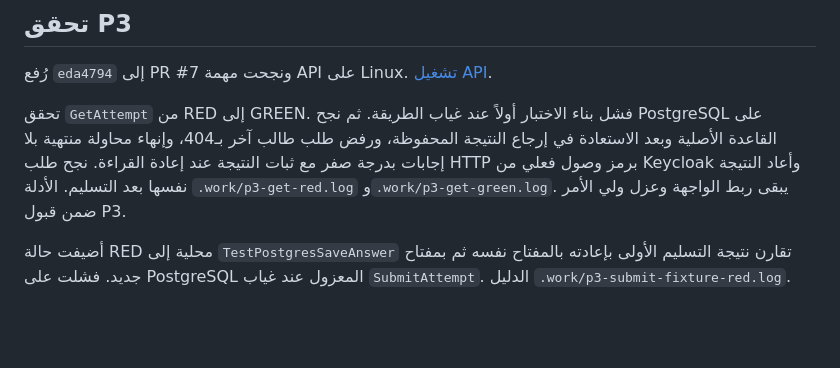
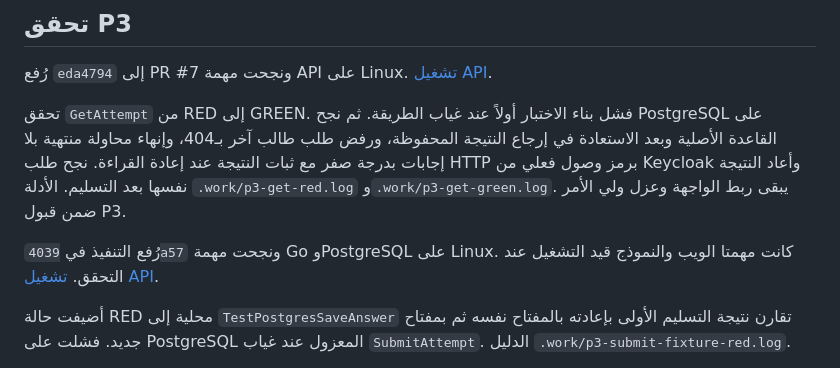
Before and after one commit to cctw1382-stack/almas-elearning, a Markdown page: docs/CODEX_STATE.md, the part around the change. Rendered like a GitHub page; blank space fills up the shorter version.

Commit message:
Record Linux verification for attempt reads

```diff
--- a/docs/CODEX_STATE.md
+++ b/docs/CODEX_STATE.md
@@ -79,6 +79,8 @@ Go وPostgreSQL وKeycloak محلياً، وهوية الماس بمكعبين،
 
 تحقق `GetAttempt` من RED إلى GREEN. فشل بناء الاختبار أولاً عند غياب الطريقة. ثم نجح PostgreSQL على القاعدة الأصلية وبعد الاستعادة في إرجاع النتيجة المحفوظة، ورفض طلب طالب آخر بـ404، وإنهاء محاولة منتهية بلا إجابات بدرجة صفر مع ثبات النتيجة عند إعادة القراءة. نجح طلب HTTP برمز وصول فعلي من Keycloak وأعاد النتيجة نفسها بعد التسليم. الأدلة `.work/p3-get-red.log` و`.work/p3-get-green.log`. يبقى ربط الواجهة وعزل ولي الأمر ضمن قبول P3.
 
+رُفع التنفيذ في `4039a57` ونجحت مهمة Go وPostgreSQL على Linux. كانت مهمتا الويب والنموذج قيد التشغيل عند التحقق. [تشغيل API](https://github.com/cctw1382-stack/almas-elearning/actions/runs/43303151242).
+
 أضيفت حالة RED محلية إلى `TestPostgresSaveAnswer` تقارن نتيجة التسليم الأولى بإعادته بالمفتاح نفسه ثم بمفتاح جديد. فشلت على PostgreSQL المعزول عند غياب `SubmitAttempt`. الدليل `.work/p3-submit-fixture-red.log`.
 
 GREEN: أضيف `SubmitAttempt` والترحيل `0005_exam_submission.sql`. تحفظ معاملة التسليم النتيجة والإيصال معاً، وترفض مراجعة غير مطابقة قبل انتهاء الموعد. نجح اختبار تكرار النتيجة واختبار اختلاف المفتاح الحي عن المفتاح المثبت على القاعدة الأصلية والمستعادة. الدليل `.work/p3-submit-green.log`. المحاولات القديمة التي تفتقد نسخة تصحيح موثوقة تحصل على 409 وتبقى إجاباتها محفوظة.
```
